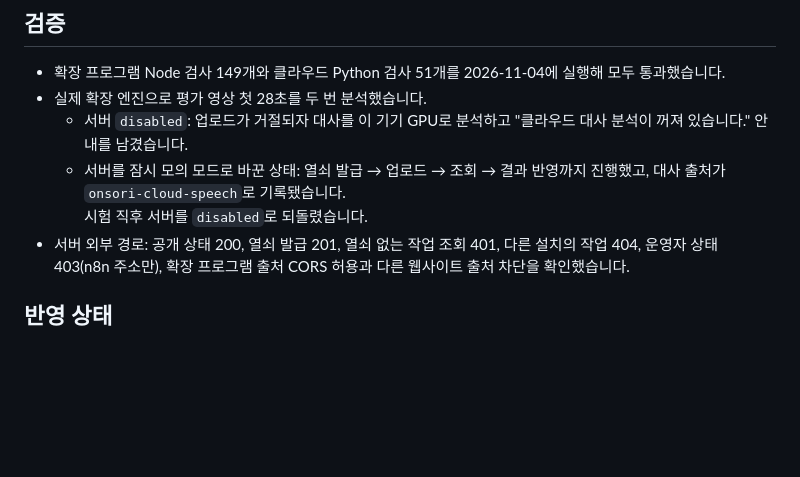
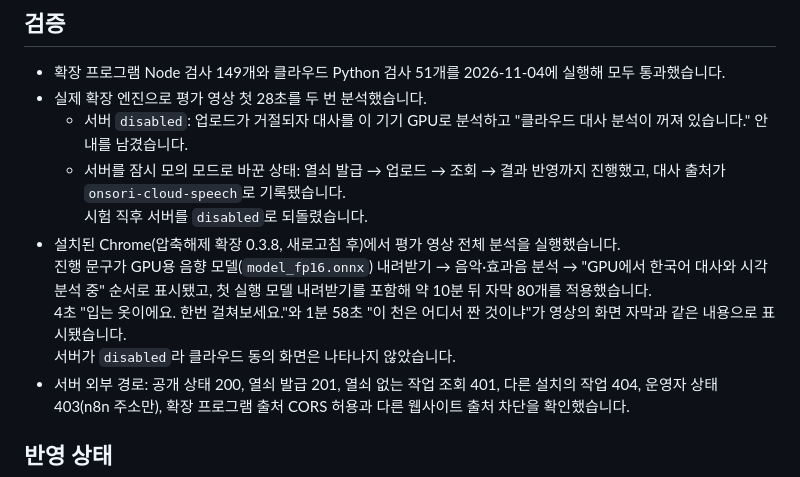
Before and after one commit to NY-colab/onsori-youtube, a Markdown page: docs/release-0.3.8.md, the part around the change. Rendered like a GitHub page; blank space fills up the shorter version.

Commit message:
docs: record installed-Chrome GPU check for 0.3.8
Co-Authored-By: Claude Opus 5.5 <noreply@anthropic.com>

```diff
--- a/docs/release-0.3.8.md
+++ b/docs/release-0.3.8.md
@@ -43,6 +43,7 @@
 - 실제 확장 엔진으로 평가 영상 첫 28초를 두 번 분석했습니다.
   - 서버 `disabled`: 업로드가 거절되자 대사를 이 기기 GPU로 분석하고 "클라우드 대사 분석이 꺼져 있습니다." 안내를 남겼습니다.
   - 서버를 잠시 모의 모드로 바꾼 상태: 열쇠 발급 → 업로드 → 조회 → 결과 반영까지 진행했고, 대사 출처가 `onsori-cloud-speech`로 기록됐습니다.<br>시험 직후 서버를 `disabled`로 되돌렸습니다.
+- 설치된 Chrome(압축해제 확장 0.3.8, 새로고침 후)에서 평가 영상 전체 분석을 실행했습니다.<br>진행 문구가 GPU용 음향 모델(`model_fp16.onnx`) 내려받기 → 음악·효과음 분석 → "GPU에서 한국어 대사와 시각 분석 중" 순서로 표시됐고, 첫 실행 모델 내려받기를 포함해 약 10분 뒤 자막 80개를 적용했습니다.<br>4초 "입는 옷이에요. 한번 걸쳐보세요."와 1분 58초 "이 천은 어디서 짠 것이냐"가 영상의 화면 자막과 같은 내용으로 표시됐습니다.<br>서버가 `disabled`라 클라우드 동의 화면은 나타나지 않았습니다.
 - 서버 외부 경로: 공개 상태 200, 열쇠 발급 201, 열쇠 없는 작업 조회 401, 다른 설치의 작업 404, 운영자 상태 403(n8n 주소만), 확장 프로그램 출처 CORS 허용과 다른 웹사이트 출처 차단을 확인했습니다.
 
 ## 반영 상태
```
